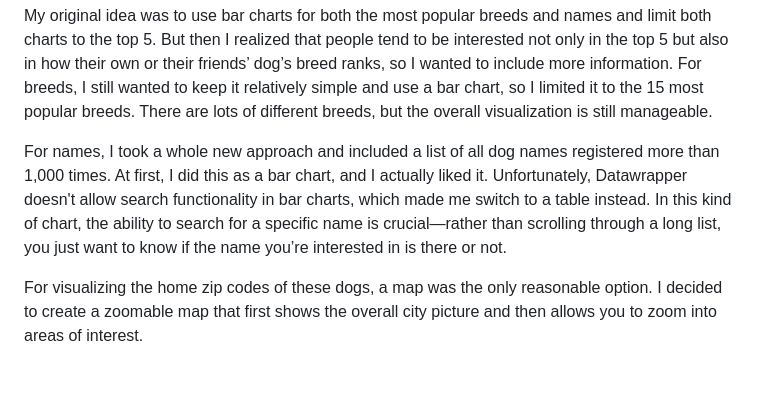
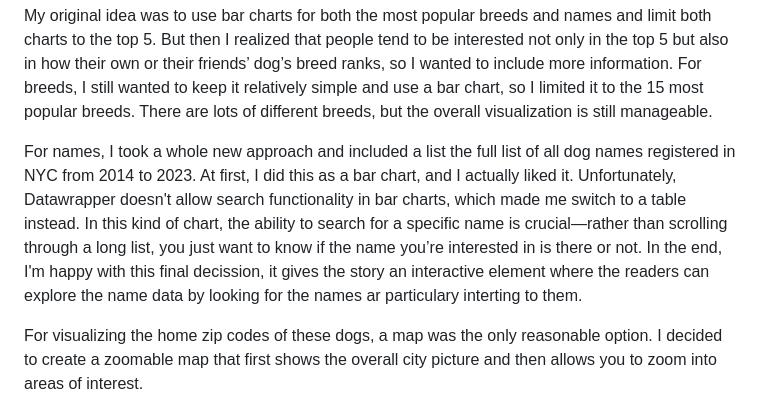
Before and after one commit to rosakettumaki/city-of-dogs-story, a Markdown page: README.md, the part around the change. Rendered like a GitHub page; blank space fills up the shorter version.

```diff
--- a/README.md
+++ b/README.md
@@ -43,7 +43,7 @@ I used Datawrapper to create the charts and a map. I decided that for the trend
 
 My original idea was to use bar charts for both the most popular breeds and names and limit both charts to the top 5. But then I realized that people tend to be interested not only in the top 5 but also in how their own or their friends’ dog’s breed ranks, so I wanted to include more information. For breeds, I still wanted to keep it relatively simple and use a bar chart, so I limited it to the 15 most popular breeds. There are lots of different breeds, but the overall visualization is still manageable.
 
-For names, I took a whole new approach and included a list of all dog names registered more than 1,000 times. At first, I did this as a bar chart, and I actually liked it. Unfortunately, Datawrapper doesn't allow search functionality in bar charts, which made me switch to a table instead. In this kind of chart, the ability to search for a specific name is crucial—rather than scrolling through a long list, you just want to know if the name you’re interested in is there or not.
+For names, I took a whole new approach and included a list the full list of all dog names registered in NYC from 2014 to 2023. At first, I did this as a bar chart, and I actually liked it. Unfortunately, Datawrapper doesn't allow search functionality in bar charts, which made me switch to a table instead. In this kind of chart, the ability to search for a specific name is crucial—rather than scrolling through a long list, you just want to know if the name you’re interested in is there or not. In the end, I'm happy with this final decission, it gives the story an interactive element where the readers can explore the name data by looking for the names ar particulary interting to them.
 
 For visualizing the home zip codes of these dogs, a map was the only reasonable option. I decided to create a zoomable map that first shows the overall city picture and then allows you to zoom into areas of interest.
 
```
